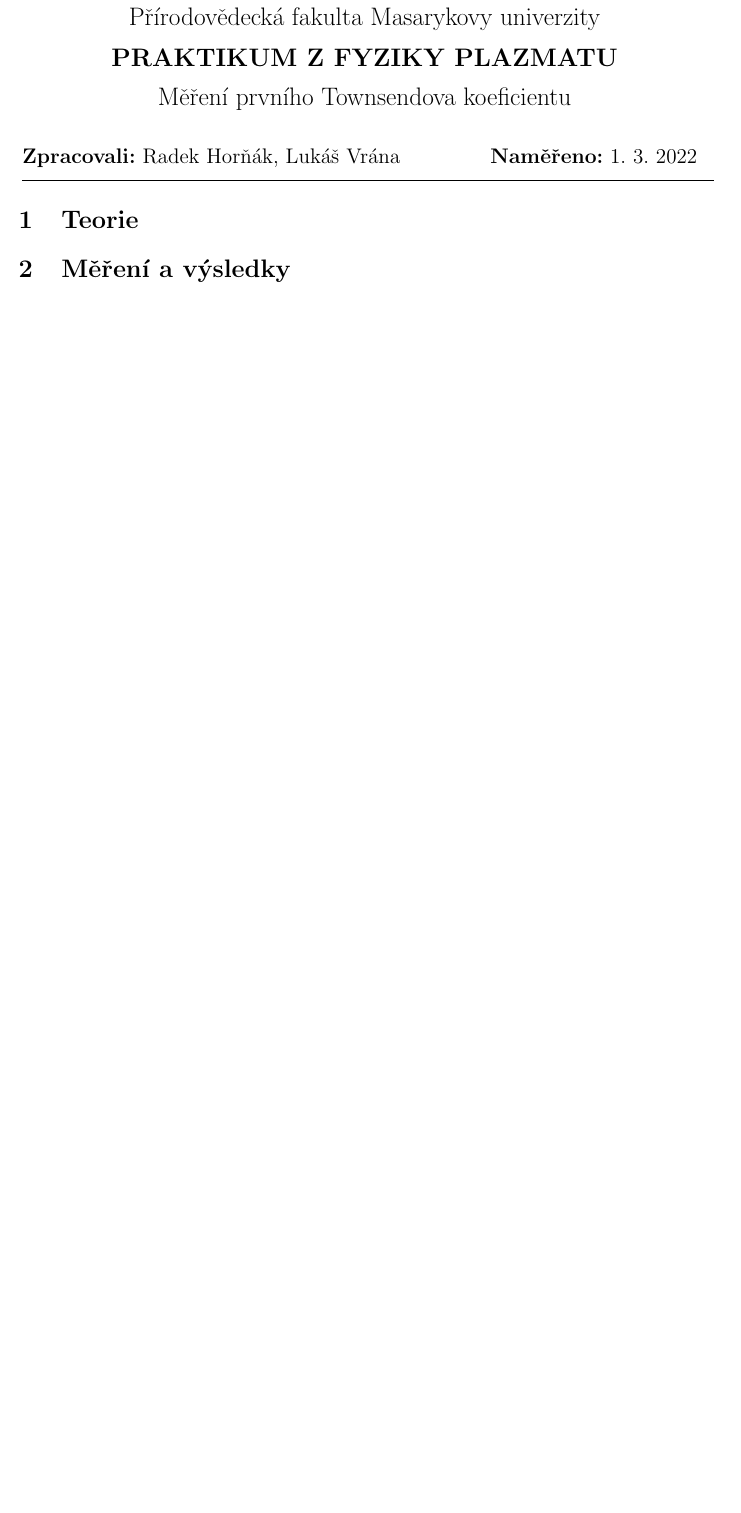
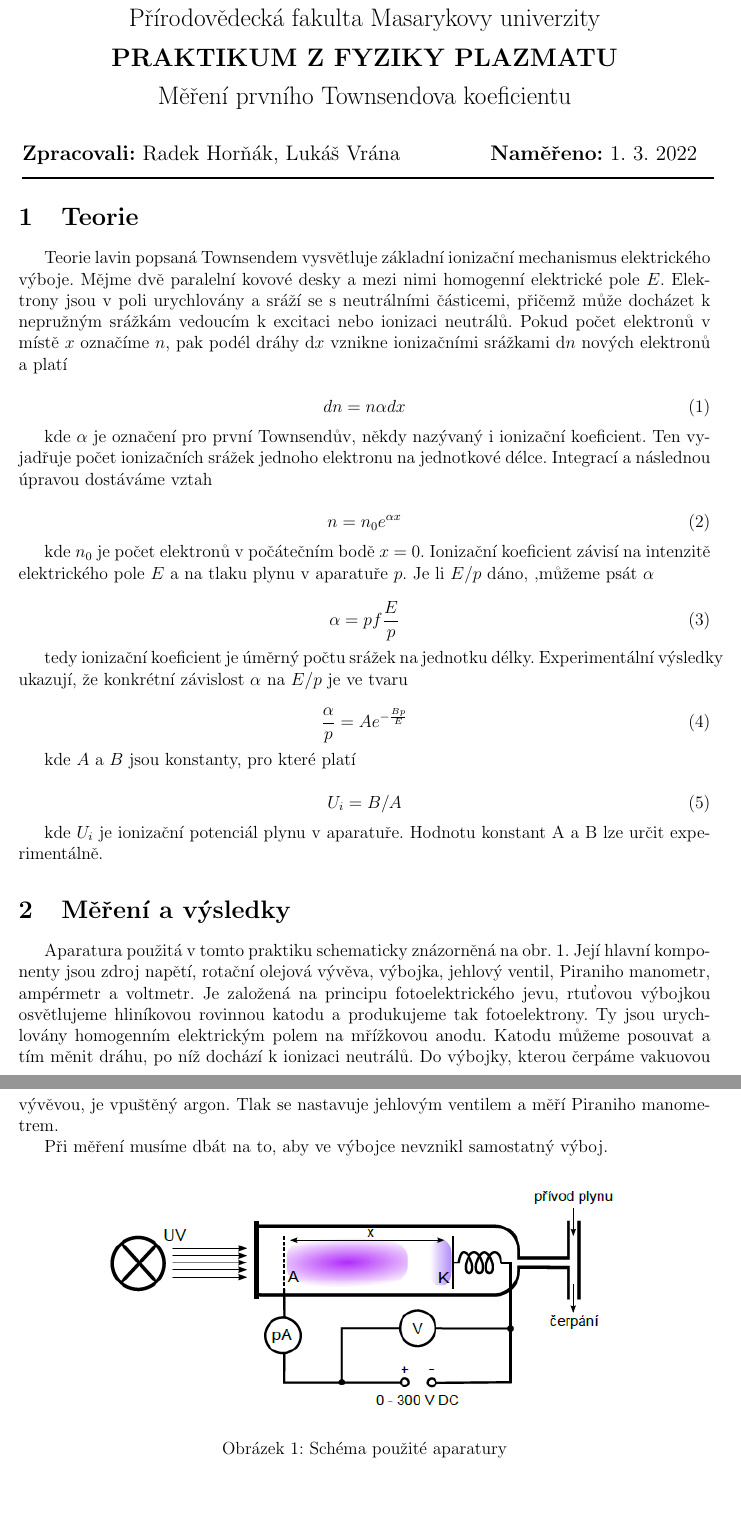
Before and after one commit to Raay473667/PraktikaPlazma, a LaTeX document (01_Townsend/Townsend.tex): part of the page before the commit and two parts of pages 1 and 2 of 2 after it, the two joined at a grey line, cut so that both start at the same text, the shorter picture padded with empty space. Compiled offline with pdfLaTeX.

Commit message:
01: Theory

```diff
--- a/01_Townsend/Townsend.tex
+++ b/01_Townsend/Townsend.tex
@@ -51,8 +51,51 @@
 
 \section{Teorie}
 
+Teorie lavin popsaná Townsendem vysvětluje základní ionizační mechanismus elektrického výboje. Mějme dvě paralelní kovové desky a mezi nimi homogenní elektrické pole $E$. Elektrony jsou v poli urychlovány a sráží se s neutrálními částicemi, přičemž může docházet k nepružným srážkám vedoucím k excitaci nebo ionizaci neutrálů. Pokud počet elektronů v místě $x$ označíme $n$, pak podél dráhy d$x$ vznikne ionizačními srážkami d$n$ nových elektronů a platí
+
+\begin{equation}
+	dn = n \alpha dx
+\end{equation}
+
+kde $\alpha$ je označení pro první Townsendův, někdy nazývaný i ionizační koeficient. Ten vyjadřuje počet ionizačních srážek jednoho elektronu na jednotkové délce. Integrací a následnou úpravou dostáváme vztah
+
+\begin{equation}
+	n = n_0 e^{\alpha x}
+\end{equation}
+
+kde $n_0$ je počet elektronů v počátečním bodě $x$ = 0. Ionizační koeficient závisí na intenzitě elektrického pole $E$ a na tlaku plynu v aparatuře $p$. Je li $E/p$ dáno, ,můžeme psát $\alpha$
+
+\begin{equation}
+	\alpha = p f \frac{E}{p}
+\end{equation}
+
+tedy ionizační koeficient je úměrný počtu srážek na jednotku délky. Experimentální výsledky ukazují, že konkrétní závislost $\alpha$ na $E/p$ je ve tvaru
+
+\begin{equation}
+	\frac{\alpha}{p} = A e^{-\frac{Bp}{E}}
+\end{equation}
+
+kde $A$ a $B$ jsou konstanty, pro které platí
+
+\begin{equation}
+	U_i = B/A
+\end{equation}
+
+kde $U_i$ je ionizační potenciál plynu v aparatuře. Hodnotu konstant A a B lze určit experimentálně.
 
 \section{Měření a výsledky}
+
+Aparatura použitá v tomto praktiku schematicky znázorněná na obr. \ref{aparatura}. Její hlavní komponenty jsou zdroj napětí, rotační olejová vývěva, výbojka, jehlový ventil, Piraniho manometr, ampérmetr a voltmetr. Je založená na principu fotoelektrického jevu, rtuťovou výbojkou osvětlujeme hliníkovou rovinnou katodu a produkujeme tak fotoelektrony. Ty jsou urychlovány homogenním elektrickým polem na mřížkovou anodu. Katodu můžeme posouvat a tím měnit dráhu, po níž dochází k ionizaci neutrálů. Do výbojky, kterou čerpáme vakuovou vývěvou, je vpuštěný argon. Tlak se nastavuje jehlovým ventilem a měří Piraniho manometrem.
+
+Při měření musíme dbát na to, aby ve výbojce nevznikl samostatný výboj.
+
+
+\begin{figure}[h]
+	\centering
+	\includegraphics[width=130mm]{aparatura.png}
+	\caption{Schéma použité aparatury}
+	\label{aparatura}
+	\end{figure}
 
 \section{Závěr}
 
```
Also changed, not shown: 01_Townsend/Townsend.pdf, 01_Townsend/img/aparatura.PNG (added), 3 other files.
